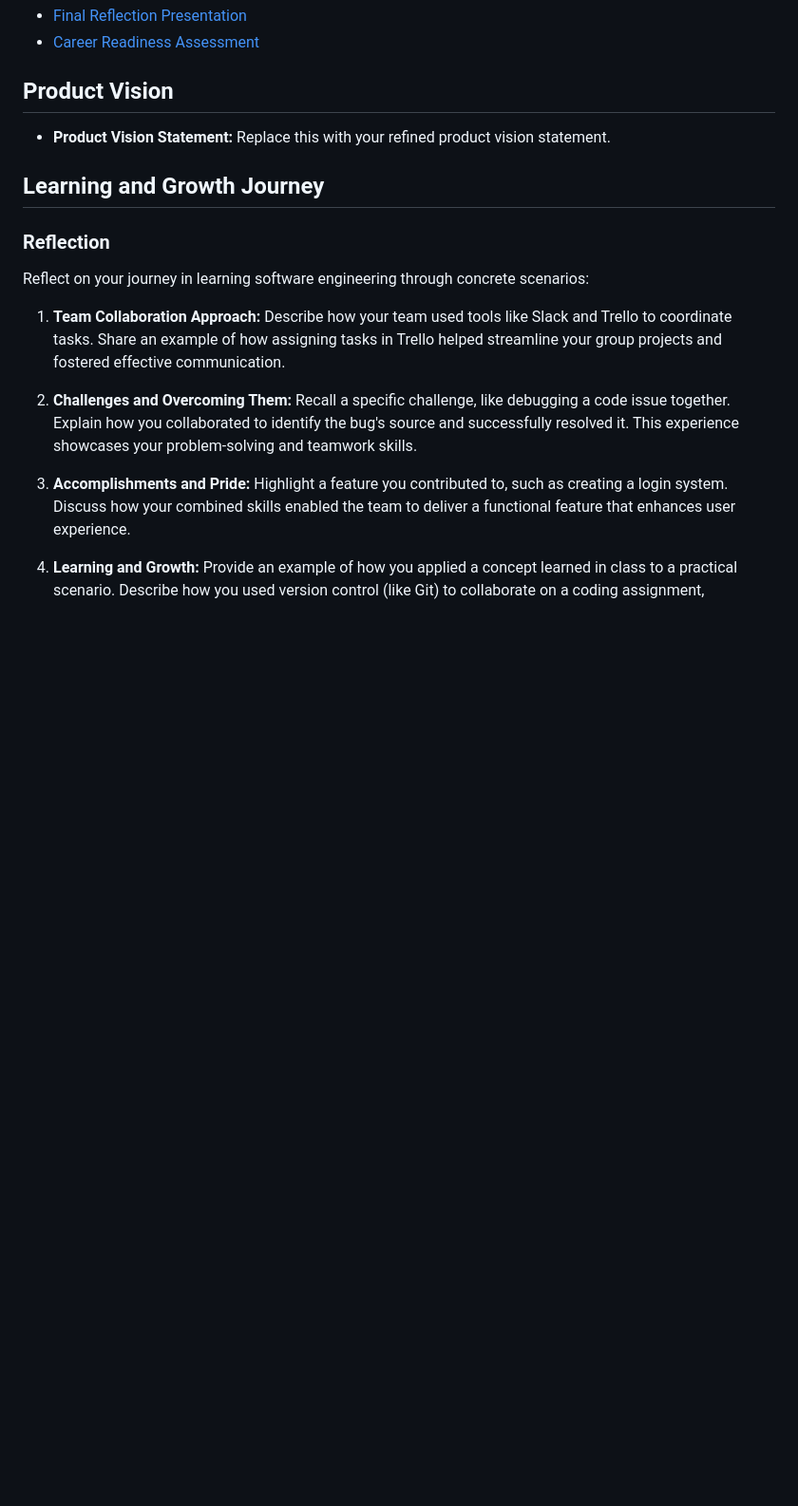
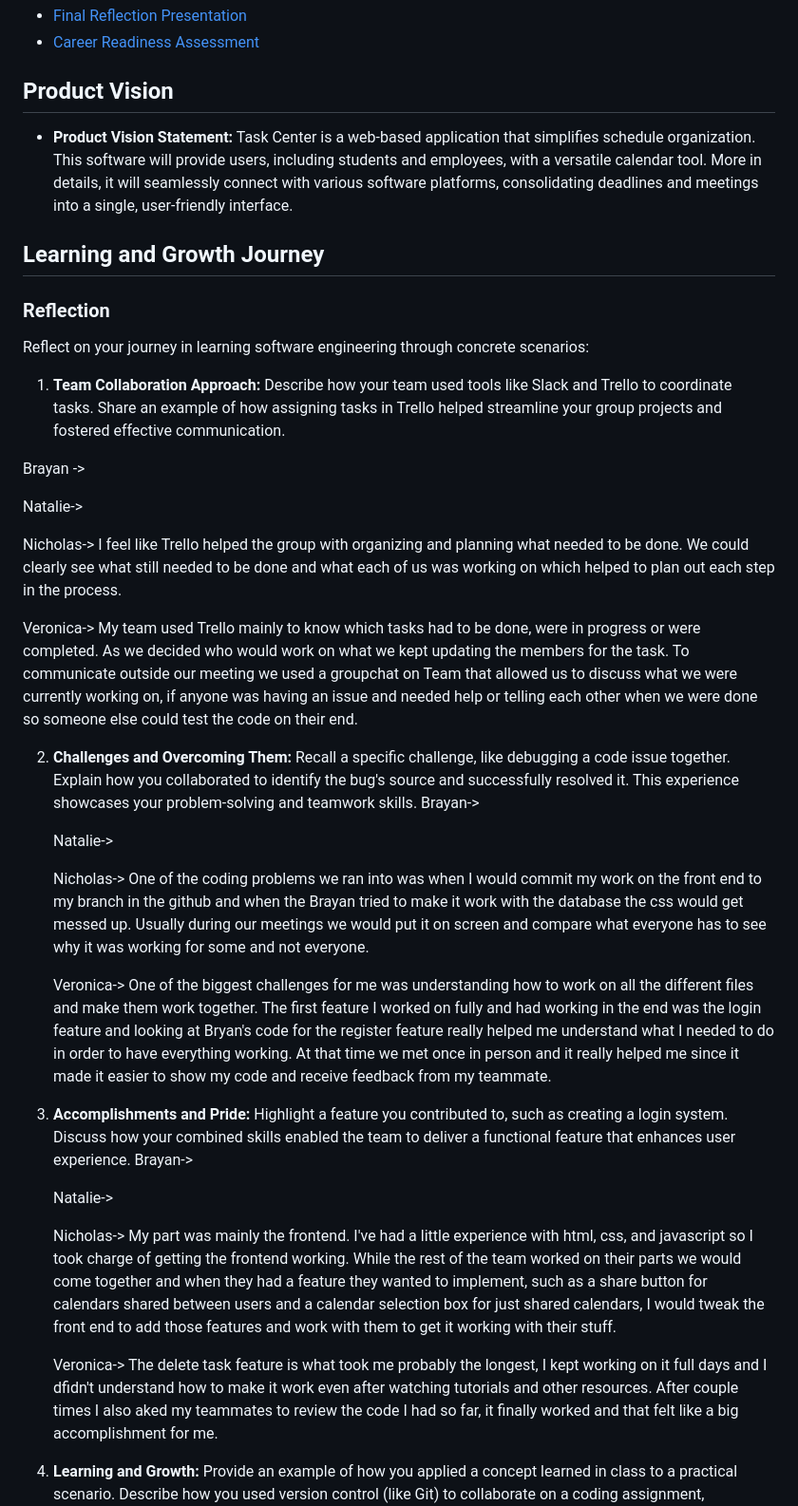
Before and after one commit to Natalie-Zi/csci401w-TaskCenterApp, a Markdown page: final deliverable.md, the part around the change printed below. Shown: that part at 95% size. Rendered like a GitHub page; blank space fills up the shorter version.

```diff
--- a/final deliverable.md
+++ b/final deliverable.md
@@ -16,7 +16,7 @@
 
 ## Product Vision
 
-- **Product Vision Statement:** Replace this with your refined product vision statement.
+- **Product Vision Statement:**  Task Center is a web-based application that simplifies schedule organization. This software will provide users, including students and employees, with a versatile calendar tool. More in details, it will seamlessly connect with various software platforms, consolidating deadlines and meetings into a single, user-friendly interface.
 
 ## Learning and Growth Journey
 
@@ -27,11 +27,35 @@ Reflect on your journey in learning software engineering through concrete scenar
 1. **Team Collaboration Approach:**
    Describe how your team used tools like Slack and Trello to coordinate tasks. Share an example of how assigning tasks in Trello helped streamline your group projects and fostered effective communication.
 
+Brayan ->
+
+Natalie->
+
+Nicholas-> I feel like Trello helped the group with organizing and planning what needed to be done. We could clearly see what still needed to be done and what each of us was working on which helped to plan out each step in the process.
+
+Veronica-> My team used Trello mainly to know which tasks had to be done, were in progress or were completed. As we decided who would work on what we kept updating the members for the task. To communicate outside our meeting we used a groupchat on Team that allowed us to discuss what we were currently working on, if anyone was having an issue and needed help or telling each other when we were done so someone else could test the code on their end.
+
 2. **Challenges and Overcoming Them:**
    Recall a specific challenge, like debugging a code issue together. Explain how you collaborated to identify the bug's source and successfully resolved it. This experience showcases your problem-solving and teamwork skills.
+   Brayan->
 
-3. **Accomplishments and Pride:**
+   Natalie->
+
+   Nicholas-> One of the coding problems we ran into was when I would commit my work on the front end to my branch in the github and when the Brayan tried to make it work with the database the css would get messed up. Usually during our meetings we would put it on screen and compare what everyone has to see why it was working for some and not everyone.
+
+   Veronica-> One of the biggest challenges for me was understanding how to work on all the different files and make them work together. The first feature I worked on fully and had working in the end was the login feature and looking at Bryan's code for the register feature really helped me understand what I needed to do in order to have everything working. At that time we met once in person and it really helped me since it made it easier to show my code and receive feedback from my teammate.
+
+
+4. **Accomplishments and Pride:**
    Highlight a feature you contributed to, such as creating a login system. Discuss how your combined skills enabled the team to deliver a functional feature that enhances user experience.
+   Brayan->
 
-4. **Learning and Growth:**
+   Natalie->
+
+   Nicholas-> My part was mainly the frontend. I've had a little experience with html, css, and javascript so I took charge of getting the frontend working. While the rest of the team worked on their parts we would come together and when they had a feature they wanted to implement, such as a share button for calendars shared between users and a calendar selection box for just shared calendars, I would tweak the front end to add those features and work with them to get it working with their stuff.
+
+   Veronica-> The delete task feature is what took me probably the longest, I kept working on it full days and I dfidn't understand how to make it work even after watching tutorials and other resources. After couple times I also aked my teammates to review the code I had so far, it finally worked and that felt like a big accomplishment for me.
+
+
+5. **Learning and Growth:**
    Provide an example of how you applied a concept learned in class to a practical scenario. Describe how you used version control (like Git) to collaborate on a coding assignment, improving code organization and collaboration.
```
Also changed, not shown: other parts of final deliverable.md (+56 -6 lines).
